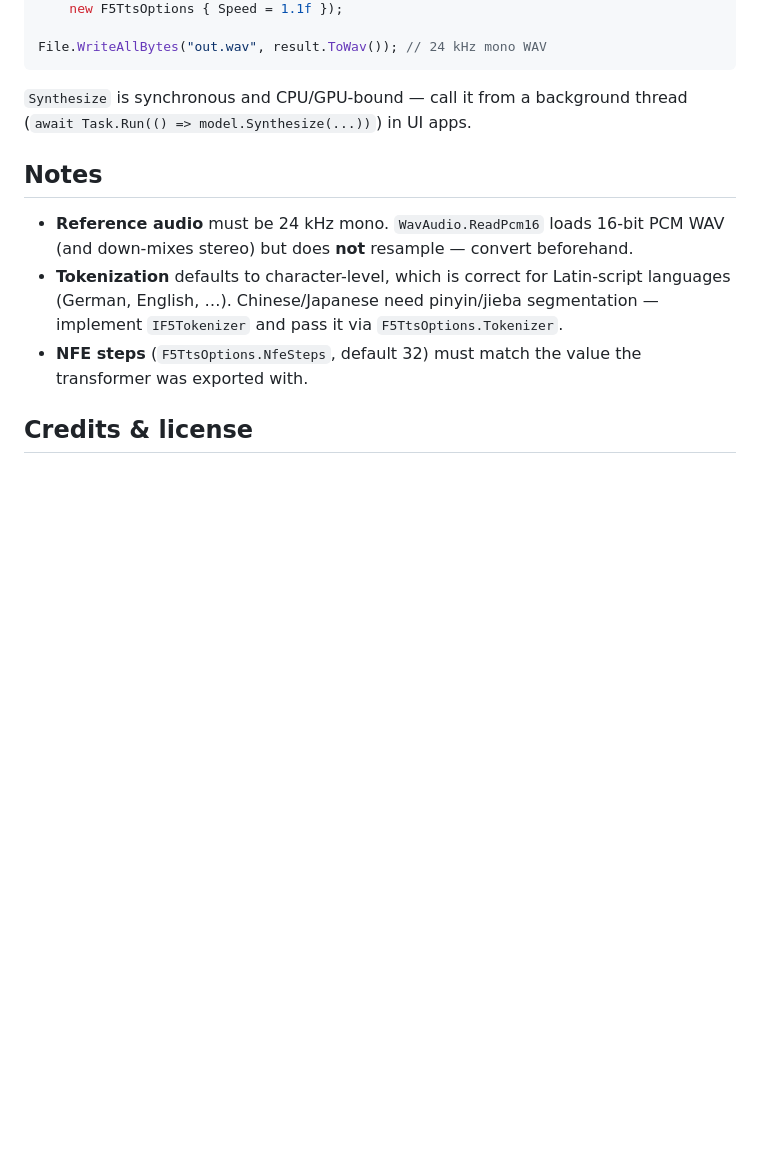
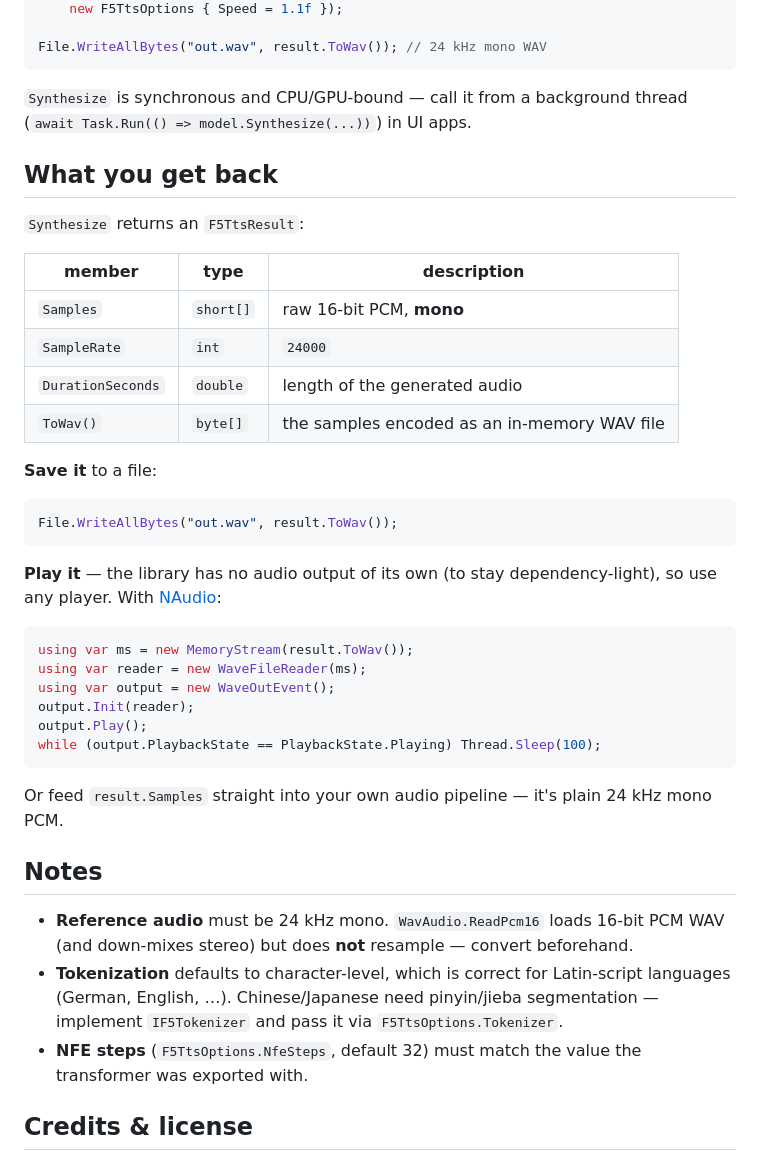
Before and after one commit to nibor1896/Horus.F5Tts.Onnx, a Markdown page: README.md, the part around the change. Drawn GitHub-style; blank space fills up the shorter version.

Commit message:
README: document F5TtsResult + save/play examples
Co-Authored-By: Claude Opus 4.8 <noreply@anthropic.com>

````diff
--- a/README.md
+++ b/README.md
@@ -73,6 +73,37 @@ File.WriteAllBytes("out.wav", result.ToWav()); // 24 kHz mono WAV
 `Synthesize` is synchronous and CPU/GPU-bound — call it from a background thread
 (`await Task.Run(() => model.Synthesize(...))`) in UI apps.
 
+## What you get back
+
+`Synthesize` returns an `F5TtsResult`:
+
+| member | type | description |
+|---|---|---|
+| `Samples` | `short[]` | raw 16-bit PCM, **mono** |
+| `SampleRate` | `int` | `24000` |
+| `DurationSeconds` | `double` | length of the generated audio |
+| `ToWav()` | `byte[]` | the samples encoded as an in-memory WAV file |
+
+**Save it** to a file:
+
+```csharp
+File.WriteAllBytes("out.wav", result.ToWav());
+```
+
+**Play it** — the library has no audio output of its own (to stay dependency-light), so use any
+player. With [NAudio](https://github.com/naudio/NAudio):
+
+```csharp
+using var ms = new MemoryStream(result.ToWav());
+using var reader = new WaveFileReader(ms);
+using var output = new WaveOutEvent();
+output.Init(reader);
+output.Play();
+while (output.PlaybackState == PlaybackState.Playing) Thread.Sleep(100);
+```
+
+Or feed `result.Samples` straight into your own audio pipeline — it's plain 24 kHz mono PCM.
+
 ## Notes
 
 - **Reference audio** must be 24 kHz mono. `WavAudio.ReadPcm16` loads 16-bit PCM WAV (and
````
Also changed, not shown: CHANGELOG.md (+2 -0 lines).
